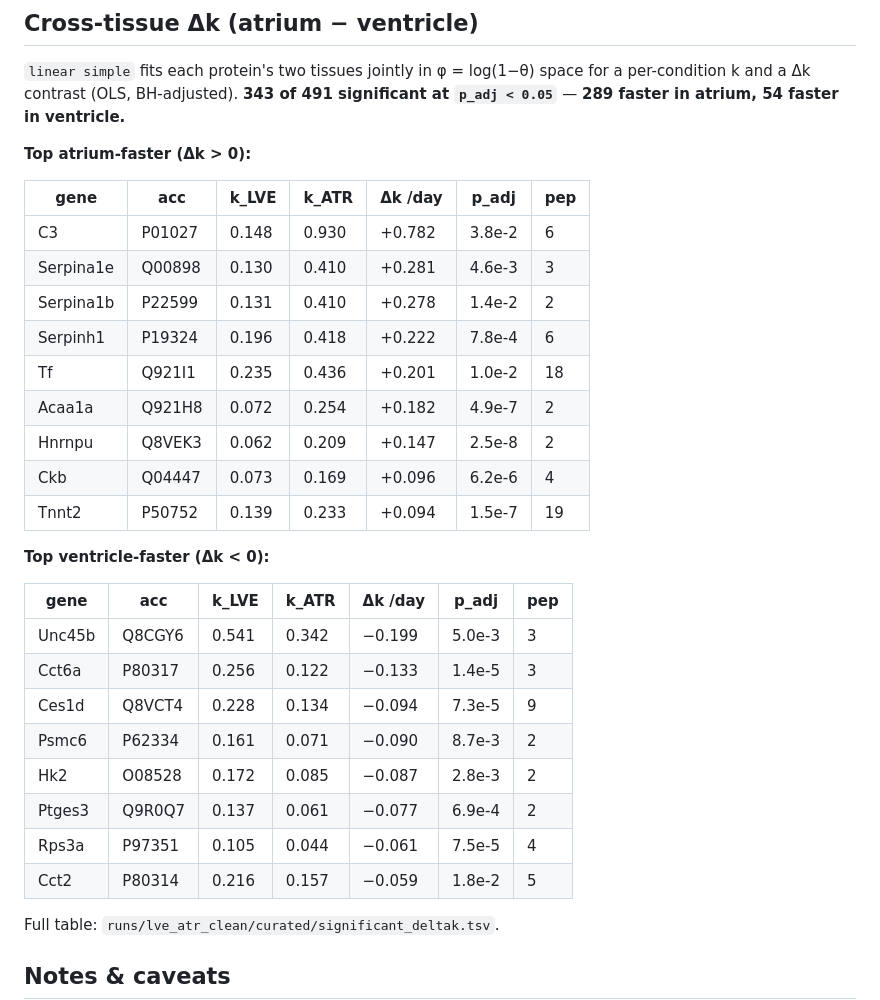
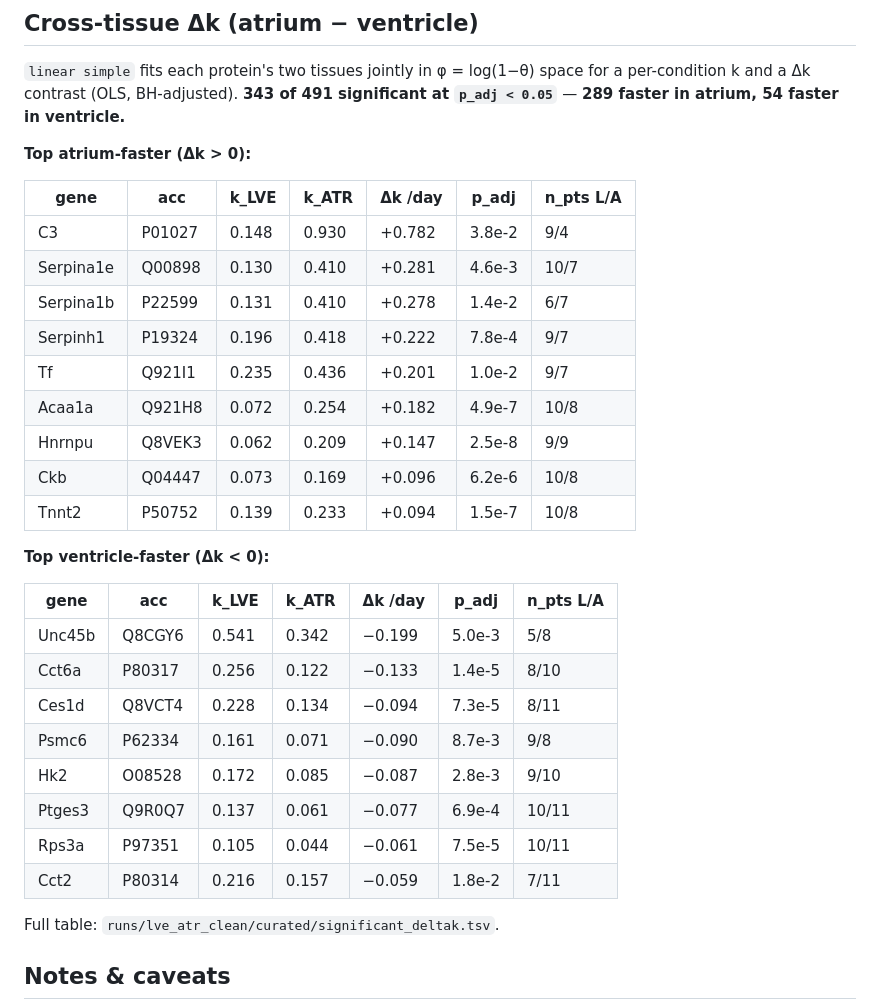
Before and after one commit to ed-lau/riana, a Markdown page: reports/2026-06-28_lve_atr_d2o.md, the part around the change. GitHub-like rendering.

Commit message:
docs(reports): show per-condition n_points (LVE/ATR) in LVE/ATR Δk tables
Replace the peptide-count column with n_points (the OLS replication unit) in
the top atrium-/ventricle-faster tables — the relevant reliability metric now
that peptides are inverse-variance collapsed before the φ-OLS. Surfaces the
thin-curve hits (C3 9/4 atrium).

Co-Authored-By: Claude Opus 4.8 (1M context) <noreply@anthropic.com>

```diff
--- a/reports/2026-06-28_lve_atr_d2o.md
+++ b/reports/2026-06-28_lve_atr_d2o.md
@@ -58,30 +58,30 @@ atrium, 54 faster in ventricle.**
 
 **Top atrium-faster (Δk > 0):**
 
-| gene | acc | k_LVE | k_ATR | Δk /day | p_adj | pep |
+| gene | acc | k_LVE | k_ATR | Δk /day | p_adj | n_pts L/A |
 |---|---|---|---|---|---|---|
-| C3 | P01027 | 0.148 | 0.930 | +0.782 | 3.8e-2 | 6 |
-| Serpina1e | Q00898 | 0.130 | 0.410 | +0.281 | 4.6e-3 | 3 |
-| Serpina1b | P22599 | 0.131 | 0.410 | +0.278 | 1.4e-2 | 2 |
-| Serpinh1 | P19324 | 0.196 | 0.418 | +0.222 | 7.8e-4 | 6 |
-| Tf | Q921I1 | 0.235 | 0.436 | +0.201 | 1.0e-2 | 18 |
-| Acaa1a | Q921H8 | 0.072 | 0.254 | +0.182 | 4.9e-7 | 2 |
-| Hnrnpu | Q8VEK3 | 0.062 | 0.209 | +0.147 | 2.5e-8 | 2 |
-| Ckb | Q04447 | 0.073 | 0.169 | +0.096 | 6.2e-6 | 4 |
-| Tnnt2 | P50752 | 0.139 | 0.233 | +0.094 | 1.5e-7 | 19 |
+| C3 | P01027 | 0.148 | 0.930 | +0.782 | 3.8e-2 | 9/4 |
+| Serpina1e | Q00898 | 0.130 | 0.410 | +0.281 | 4.6e-3 | 10/7 |
+| Serpina1b | P22599 | 0.131 | 0.410 | +0.278 | 1.4e-2 | 6/7 |
+| Serpinh1 | P19324 | 0.196 | 0.418 | +0.222 | 7.8e-4 | 9/7 |
+| Tf | Q921I1 | 0.235 | 0.436 | +0.201 | 1.0e-2 | 9/7 |
+| Acaa1a | Q921H8 | 0.072 | 0.254 | +0.182 | 4.9e-7 | 10/8 |
+| Hnrnpu | Q8VEK3 | 0.062 | 0.209 | +0.147 | 2.5e-8 | 9/9 |
+| Ckb | Q04447 | 0.073 | 0.169 | +0.096 | 6.2e-6 | 10/8 |
+| Tnnt2 | P50752 | 0.139 | 0.233 | +0.094 | 1.5e-7 | 10/8 |
 
 **Top ventricle-faster (Δk < 0):**
 
-| gene | acc | k_LVE | k_ATR | Δk /day | p_adj | pep |
+| gene | acc | k_LVE | k_ATR | Δk /day | p_adj | n_pts L/A |
 |---|---|---|---|---|---|---|
-| Unc45b | Q8CGY6 | 0.541 | 0.342 | −0.199 | 5.0e-3 | 3 |
-| Cct6a | P80317 | 0.256 | 0.122 | −0.133 | 1.4e-5 | 3 |
-| Ces1d | Q8VCT4 | 0.228 | 0.134 | −0.094 | 7.3e-5 | 9 |
-| Psmc6 | P62334 | 0.161 | 0.071 | −0.090 | 8.7e-3 | 2 |
-| Hk2 | O08528 | 0.172 | 0.085 | −0.087 | 2.8e-3 | 2 |
-| Ptges3 | Q9R0Q7 | 0.137 | 0.061 | −0.077 | 6.9e-4 | 2 |
-| Rps3a | P97351 | 0.105 | 0.044 | −0.061 | 7.5e-5 | 4 |
-| Cct2 | P80314 | 0.216 | 0.157 | −0.059 | 1.8e-2 | 5 |
+| Unc45b | Q8CGY6 | 0.541 | 0.342 | −0.199 | 5.0e-3 | 5/8 |
+| Cct6a | P80317 | 0.256 | 0.122 | −0.133 | 1.4e-5 | 8/10 |
+| Ces1d | Q8VCT4 | 0.228 | 0.134 | −0.094 | 7.3e-5 | 8/11 |
+| Psmc6 | P62334 | 0.161 | 0.071 | −0.090 | 8.7e-3 | 9/8 |
+| Hk2 | O08528 | 0.172 | 0.085 | −0.087 | 2.8e-3 | 9/10 |
+| Ptges3 | Q9R0Q7 | 0.137 | 0.061 | −0.077 | 6.9e-4 | 10/11 |
+| Rps3a | P97351 | 0.105 | 0.044 | −0.061 | 7.5e-5 | 10/11 |
+| Cct2 | P80314 | 0.216 | 0.157 | −0.059 | 1.8e-2 | 7/11 |
 
 Full table: `runs/lve_atr_clean/curated/significant_deltak.tsv`.
 
```
